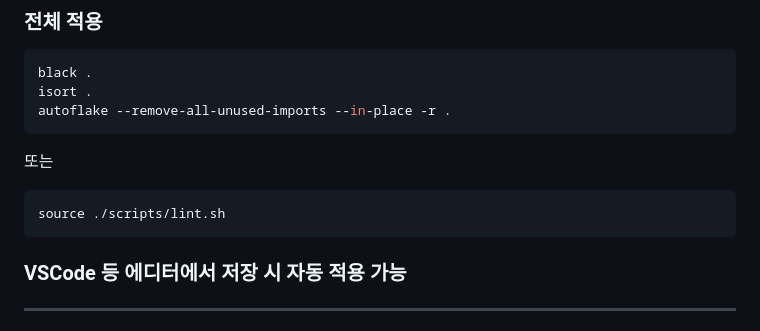
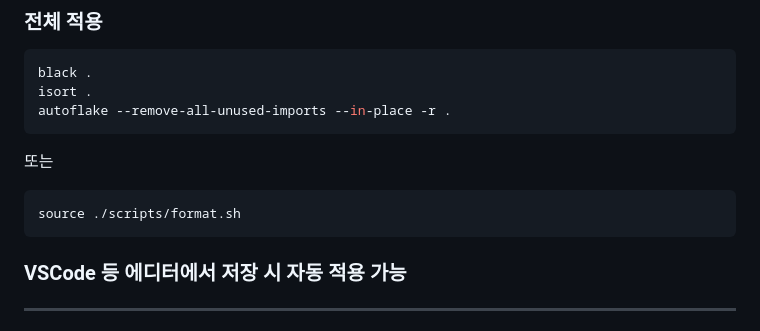
Before and after one commit to nosmeri/fast-api-iot, a Markdown page: README.md, the part around the change. Rendered like a GitHub page.

Commit message:
README.md에서 lint.sh 스크립트 호출을 format.sh로 변경하여 포맷팅 스크립트 적용 방법을 업데이트함.

````diff
--- a/README.md
+++ b/README.md
@@ -210,7 +210,7 @@ autoflake --remove-all-unused-imports --in-place -r .
 ```
 또는
 ```bash
-source ./scripts/lint.sh
+source ./scripts/format.sh
 ```
 
 ### VSCode 등 에디터에서 저장 시 자동 적용 가능
````
